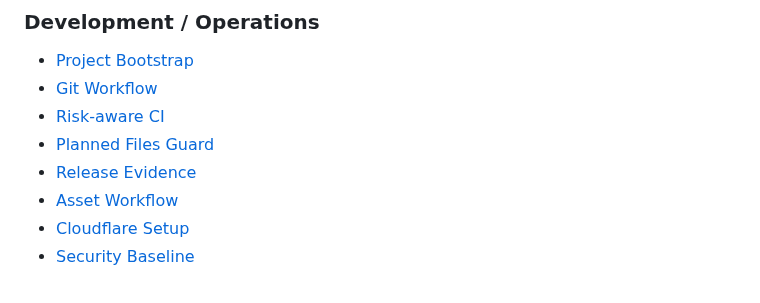
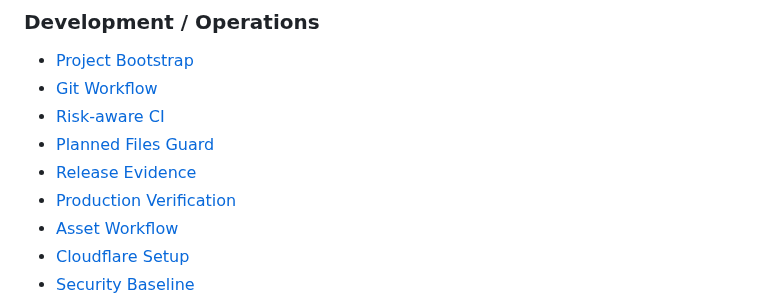
Before and after one commit to ha-rookie/ai-driven-webapp-template, a Markdown page: README.md, the part around the change. Rendered like a GitHub page.

Commit message:
docs: add production verification to template index

```diff
--- a/README.md
+++ b/README.md
@@ -78,6 +78,7 @@ AIと人間でWebアプリを継続開発するための標準テンプレート
 - [Risk-aware CI](docs/RISK_AWARE_CI.md)
 - [Planned Files Guard](docs/PLANNED_FILES_GUARD.md)
 - [Release Evidence](docs/RELEASE_EVIDENCE.md)
+- [Production Verification](docs/PRODUCTION_VERIFICATION.md)
 - [Asset Workflow](docs/ASSET_WORKFLOW.md)
 - [Cloudflare Setup](docs/CLOUDFLARE_SETUP.md)
 - [Security Baseline](docs/SECURITY_BASELINE.md)
```
